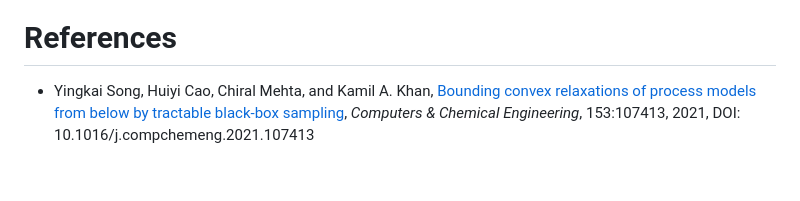
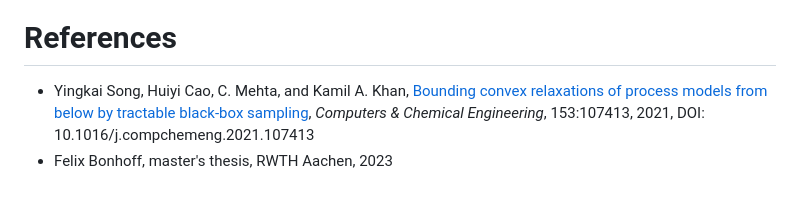
Before and after one commit to kamilkhanlab/ConvexSampling.jl, a Markdown page: README.md, the part around the change. Drawn GitHub-style.

```diff
--- a/README.md
+++ b/README.md
@@ -127,4 +127,10 @@ All exported functions also include the following optional keyword arguments, wi
 
 # References
 
-- Yingkai Song, Huiyi Cao, Chiral Mehta, and Kamil A. Khan, [Bounding convex relaxations of process models from below by tractable black-box sampling]( https://doi.org/10.1016/j.compchemeng.2021.107413), _Computers & Chemical Engineering_, 153:107413, 2021, DOI: 10.1016/j.compchemeng.2021.107413
+- Yingkai Song, Huiyi Cao, C. Mehta, and Kamil A. Khan, [Bounding
+  convex relaxations of process models from below by tractable
+  black-box sampling](
+  https://doi.org/10.1016/j.compchemeng.2021.107413), _Computers &
+  Chemical Engineering_, 153:107413, 2021, DOI:
+  10.1016/j.compchemeng.2021.107413
+- Felix Bonhoff, master's thesis, RWTH Aachen, 2023
```
